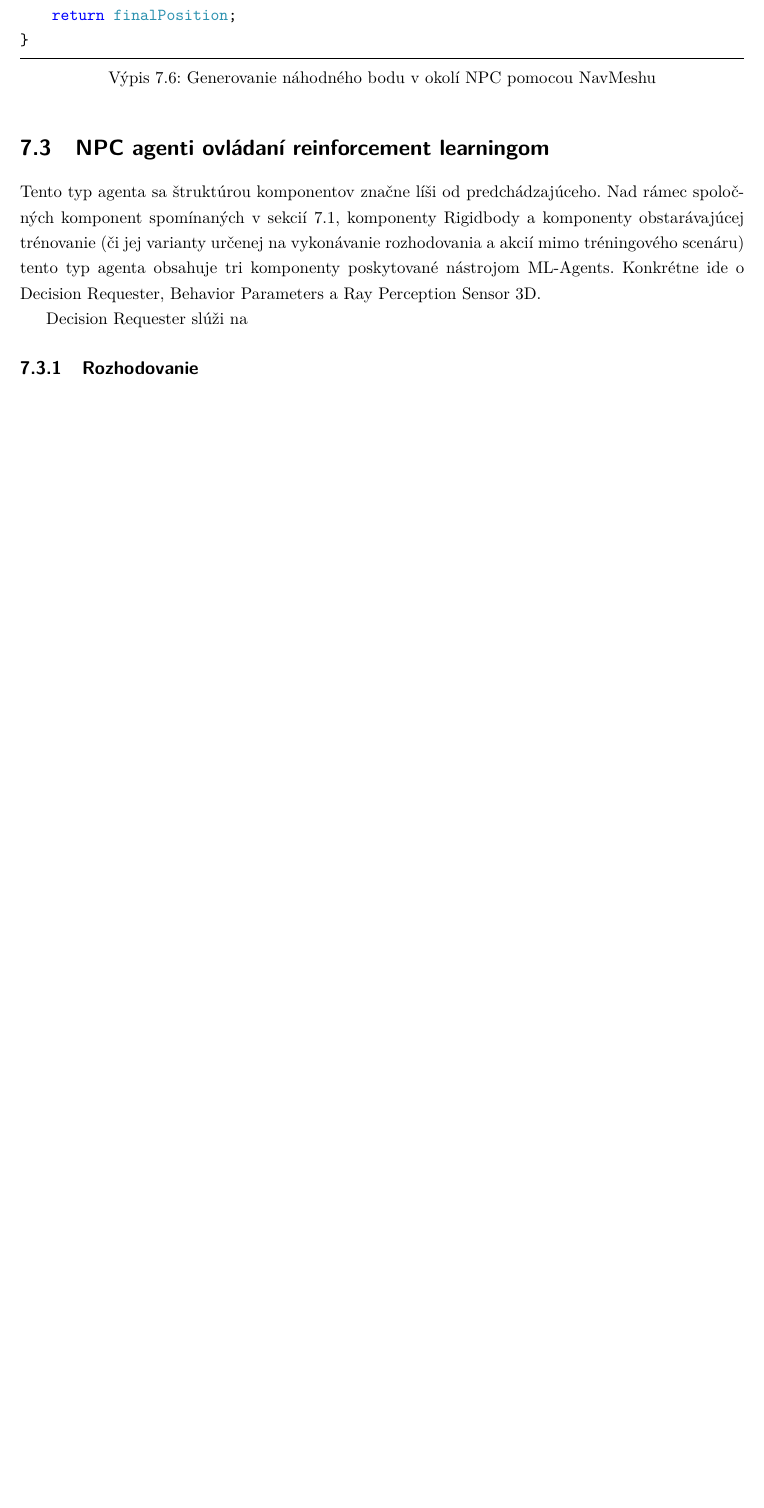
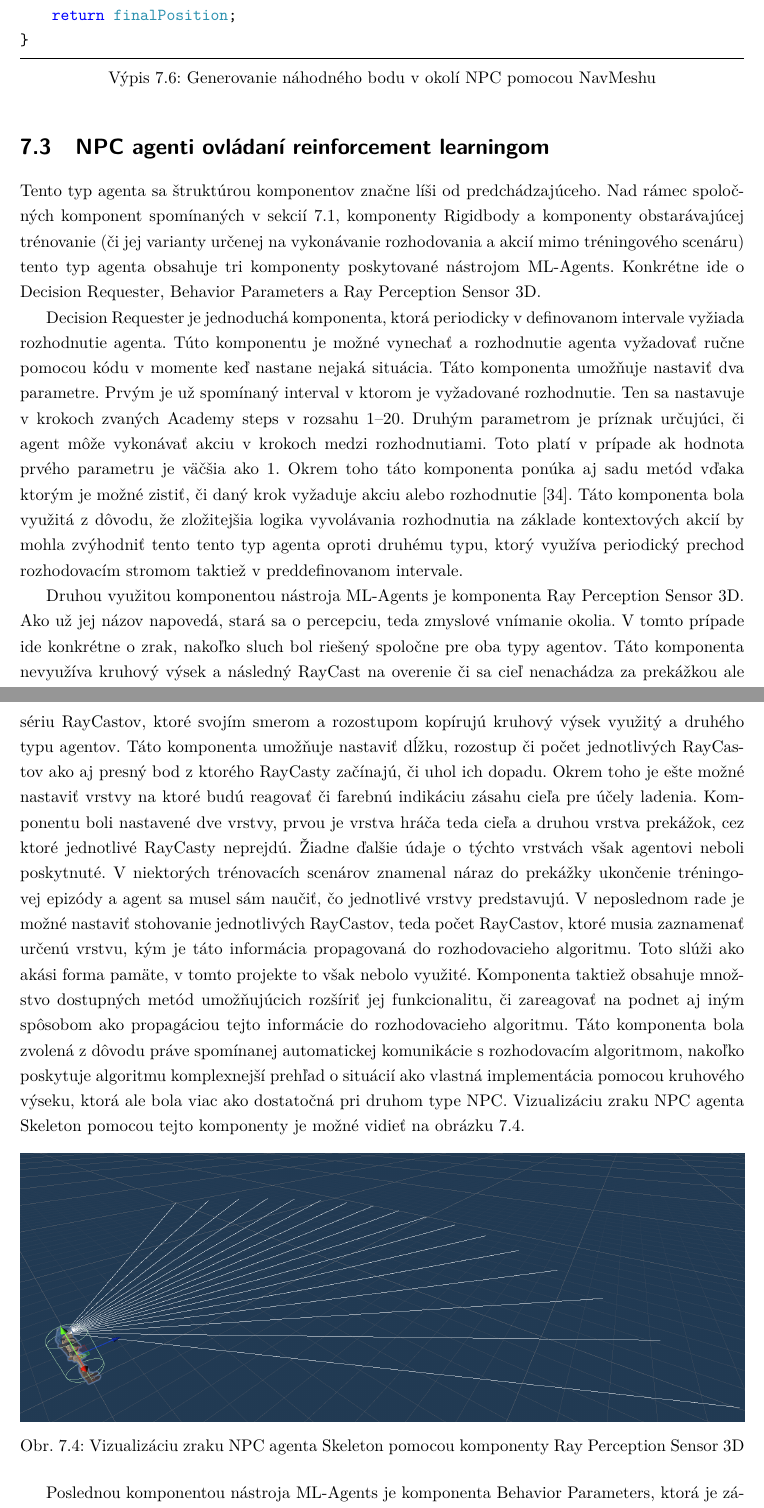
Before and after one commit to Or1m/Diploma-AIDecisionMaking, a LaTeX thesis (main.tex): part of page 55 of 61 before the commit and two parts of pages 55 and 56 of 63 after it, the two joined at a grey line, cut so that both start at the same text, the shorter picture padded with empty space. Compiled offline with pdfLaTeX.

Commit message:
Dokoncenie komponentov

```diff
--- a/main.tex
+++ b/main.tex
@@ -971,18 +971,27 @@ private Vector3 GetRandomDestinationNearby(NPCBody body)
 \label{sec:AgentsWithBrain}
 Tento typ agenta sa štruktúrou komponentov značne líši od predchádzajúceho. Nad rámec spoločných komponent spomínaných v sekcií \ref{sec:AgentsBoth}, komponenty Rigidbody a komponenty obstarávajúcej trénovanie (či jej varianty určenej na vykonávanie rozhodovania a akcií mimo tréningového scenáru) tento typ agenta obsahuje tri komponenty poskytované nástrojom ML-Agents. Konkrétne ide o Decision Requester, Behavior Parameters a Ray Perception Sensor 3D.
 
-Decision Requester slúži na %TODO
+Decision Requester je jednoduchá komponenta, ktorá periodicky v definovanom intervale vyžiada rozhodnutie agenta. Túto komponentu je možné vynechať a rozhodnutie agenta vyžadovať ručne pomocou kódu v momente keď nastane nejaká situácia. Táto komponenta umožňuje nastaviť dva parametre. Prvým je už spomínaný interval v ktorom je vyžadované rozhodnutie. Ten sa nastavuje v krokoch zvaných Academy steps v rozsahu 1--20. Druhým parametrom je príznak určujúci, či agent môže vykonávať akciu v krokoch medzi rozhodnutiami. Toto platí v
+prípade ak hodnota prvého parametru je väčšia ako 1. Okrem toho táto komponenta ponúka aj sadu metód vďaka ktorým je možné zistiť, či daný krok vyžaduje akciu alebo rozhodnutie \cite{decReq}. Táto komponenta bola využitá z dôvodu, že zložitejšia logika vyvolávania rozhodnutia na základe kontextových akcií by mohla zvýhodniť tento tento typ agenta oproti druhému typu, ktorý využíva periodický prechod rozhodovacím stromom taktiež v preddefinovanom intervale.
 
-% ray perceptron sensor + rigidbody + mlskeleton + behaviour params + decision requester
+Druhou využitou komponentou nástroja ML-Agents je komponenta Ray Perception Sensor 3D. Ako už jej názov napovedá, stará sa o percepciu, teda zmyslové vnímanie okolia. V tomto prípade ide konkrétne o zrak, nakoľko sluch bol riešený spoločne pre oba typy agentov. Táto komponenta nevyužíva kruhový výsek a následný RayCast na overenie či sa cieľ nenachádza za prekážkou ale sériu RayCastov, ktoré svojím smerom a rozostupom kopírujú kruhový výsek využitý a druhého typu agentov. Táto komponenta umožňuje nastaviť dĺžku, rozostup či počet jednotlivých RayCastov ako aj presný bod z ktorého RayCasty začínajú, či uhol ich dopadu. Okrem toho je ešte možné nastaviť vrstvy na ktoré budú reagovať či farebnú indikáciu zásahu cieľa pre účely ladenia. Komponentu boli nastavené dve vrstvy, prvou je vrstva hráča teda cieľa a druhou vrstva prekážok, cez ktoré jednotlivé RayCasty neprejdú. Žiadne ďalšie údaje o týchto vrstvách však agentovi neboli poskytnuté. V niektorých trénovacích scenárov znamenal náraz do prekážky ukončenie tréningovej epizódy a agent sa musel sám naučiť, čo jednotlivé vrstvy predstavujú. V neposlednom rade je možné nastaviť stohovanie jednotlivých RayCastov, teda počet RayCastov, ktoré musia zaznamenať určenú vrstvu, kým je táto informácia propagovaná do rozhodovacieho algoritmu. Toto slúži ako akási forma pamäte, v tomto projekte to však nebolo využité. Komponenta taktiež obsahuje množstvo dostupných metód umožňujúcich rozšíriť jej funkcionalitu, či zareagovať na podnet aj iným spôsobom ako propagáciou tejto informácie do rozhodovacieho algoritmu. Táto komponenta bola zvolená z dôvodu práve spomínanej automatickej komunikácie s rozhodovacím algoritmom, nakoľko poskytuje algoritmu komplexnejší prehľad o situácií ako vlastná implementácia pomocou kruhového výseku, ktorá ale bola viac ako dostatočná pri druhom type NPC. Vizualizáciu zraku NPC agenta Skeleton pomocou tejto komponenty je možné vidieť na obrázku \ref{pic:rayPercept}.
 
-\subsection{Rozhodovanie}
-\label{sec:ImplReinforcementLearningMLAgent}
-%TODO
+\begin{figure}[!htbp]
+    \centering
+    \includegraphics[width=1\textwidth]{Figures/rayperceptron.png}
+    \caption{Vizualizáciu zraku NPC agenta Skeleton pomocou komponenty Ray Perception Sensor 3D}
+    \label{pic:rayPercept}
+\end{figure}
+
+Poslednou komponentou nástroja ML-Agents je komponenta Behavior Parameters, ktorá je zároveň najdôležitejšia. Je tu možné nastaviť meno modelu, tzv. InferenceDevice apod. Opäť je možné využiť menšiu sadu metód, ktoré táto komponenta poskytuje. Najdôležitejšími nastavenia sú však parametre modelu ako veľkosť vektora pozorovaní ako aj vektora akcií. Zároveň je tu možné určiť, či majú byť akcie dané diskrétnymi alebo kontinuálnymi hodnotami a v prípade diskrétnych hodnôt nastaviť aj ich rozsah. Zároveň komponenta umožňuje vložiť natrénovaný model na základe ktorého sa budú vykonávať rozhodnutia, prípadne je možné na tejto komponente nastaviť prijímanie vstupu z klávesnice, čo je následne možné využiť pri imitation learningu. Tento spôsob učenia bol otestovaný a bola by to rozhodne zaujímavá oblasť ďalšieho skúmania, ktorá by umožnila modelu prekonať počiatočné problémy s prístupom pokus-omyl pri zložitejších úlohách vyžadujúcich zreťazenie určitých úkonov. Využitie imitation learningu bolo však nad rámce rozsahu tejto práce.
+
+NPC agentom Skeleton bola taktiež na mieru vytvorená komponenta MLSkeleton. Táto komponenta dedí z triedy Agent poskytovanej nástrojom ML-Agents a zároveň ide o zjednodušenú variantu komponenty Skeleton\_Agent, ktorá bola taktiež vytvorená na mieru, primárne však na účely trénovania. Komponenta MLSkeleton teda využíva rovnaké princípy, ale nakoľko je určená na vykonávanie akcií nad natrénovaným modelom neobsahuje niektoré vlastnosti využívané pri trénovaní. Nakoľko telo tejto komponenty vzniklo iteratívnymi úpravami založenými na nových poznatkoch získaných z jednotlivých tréningových scenárov bude popis tejto komponenty zlúčený s popisom komponenty Skeleton\_Agent spolu s jednotlivými tréningovými scenármi popísaný v nasledujúcej kapitole.
 
 % Chapter 7
 \chapter{Trénovanie agentov s využitím reinforcement learningu}
 \label{sec:Training}
 %TODO + PlayerAutomatic movement, scriptedPath, waypointy, navmesh - len ze uz bol vysvetleny
+% trenovacie scenare a grafy z treningu
 \section{Prvý trénovací scenár}
 \label{sec:FirstScenario}
 %TODO
```
Also changed, not shown: literature.bib (+7 -0 lines), Figures/rayperceptron.png (added), main.tex (2 more changed lines).
